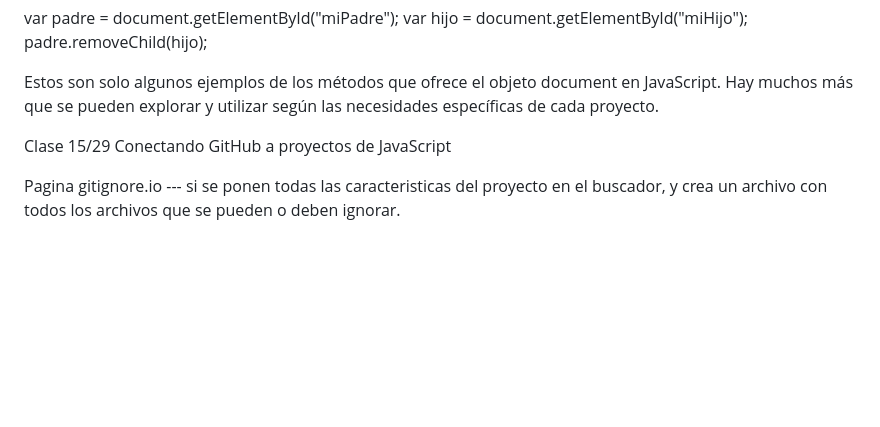
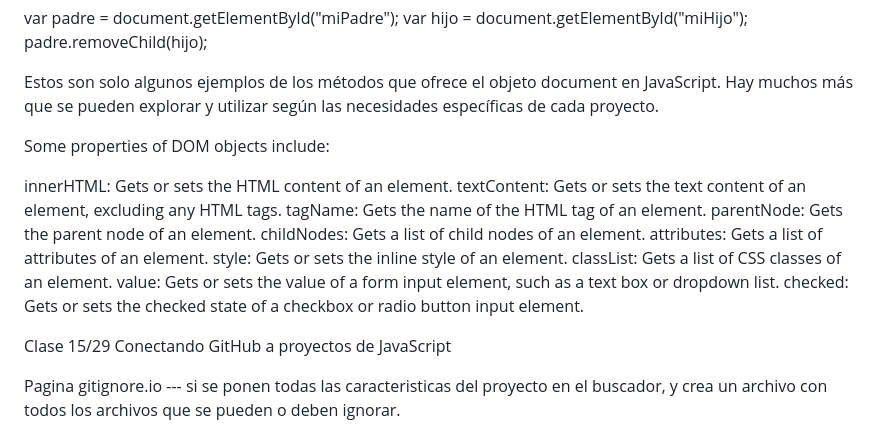
Before and after one commit to Bernullys/CursoPracticoJavaScript, a Markdown page: README.md, the part around the change. Rendered like a GitHub page; blank space fills up the shorter version.

Commit message:
agregue info al README

```diff
--- a/README.md
+++ b/README.md
@@ -168,6 +168,20 @@ padre.removeChild(hijo);
 Estos son solo algunos ejemplos de los métodos que ofrece el objeto document en JavaScript. Hay muchos más que se pueden explorar y utilizar según las necesidades específicas de cada proyecto.
 
 
+Some properties of DOM objects include:
+
+innerHTML: Gets or sets the HTML content of an element.
+textContent: Gets or sets the text content of an element, excluding any HTML tags.
+tagName: Gets the name of the HTML tag of an element.
+parentNode: Gets the parent node of an element.
+childNodes: Gets a list of child nodes of an element.
+attributes: Gets a list of attributes of an element.
+style: Gets or sets the inline style of an element.
+classList: Gets a list of CSS classes of an element.
+value: Gets or sets the value of a form input element, such as a text box or dropdown list.
+checked: Gets or sets the checked state of a checkbox or radio button input element.
+
+
 
 Clase 15/29
 Conectando GitHub a proyectos de JavaScript
```
